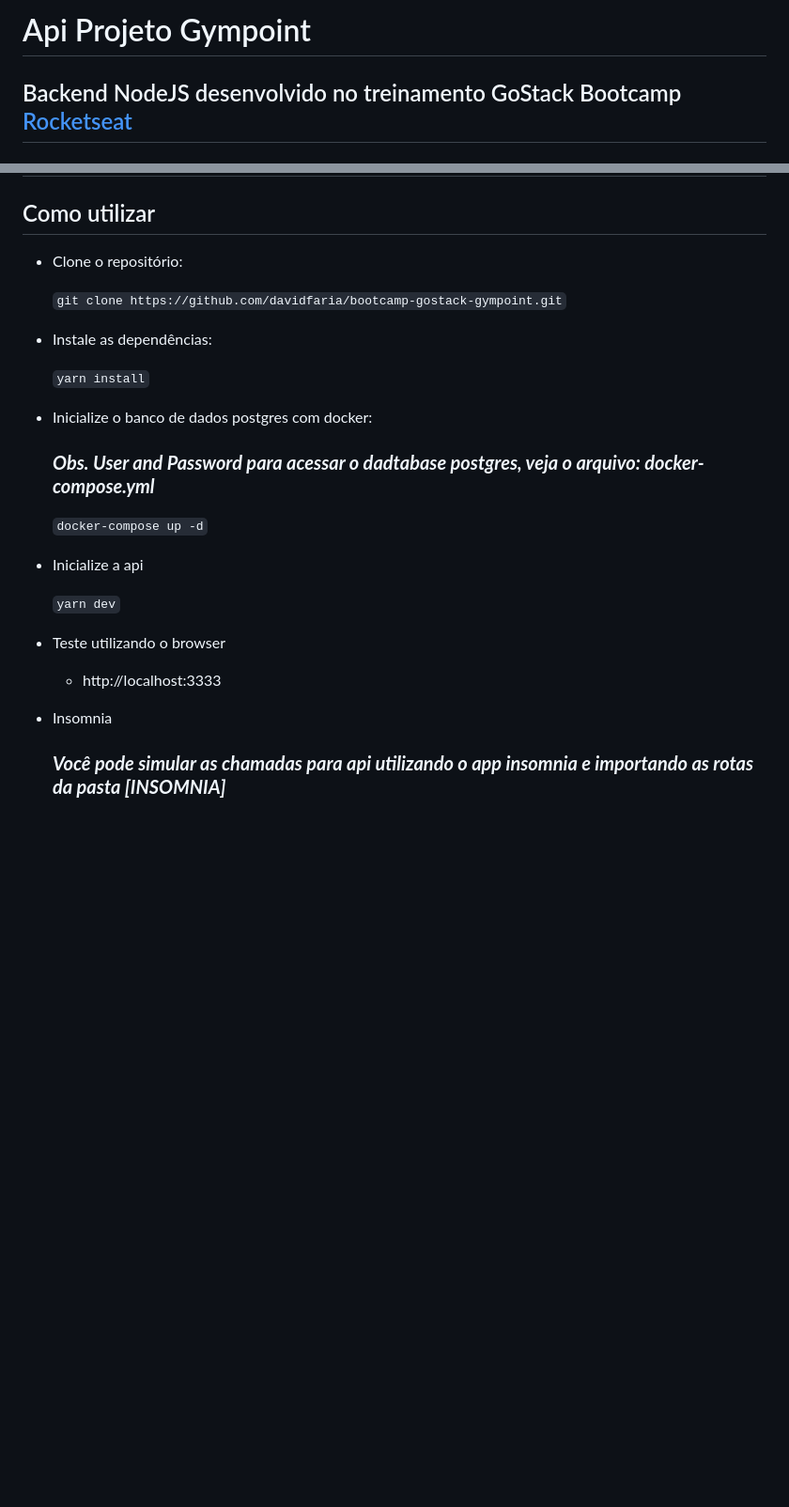
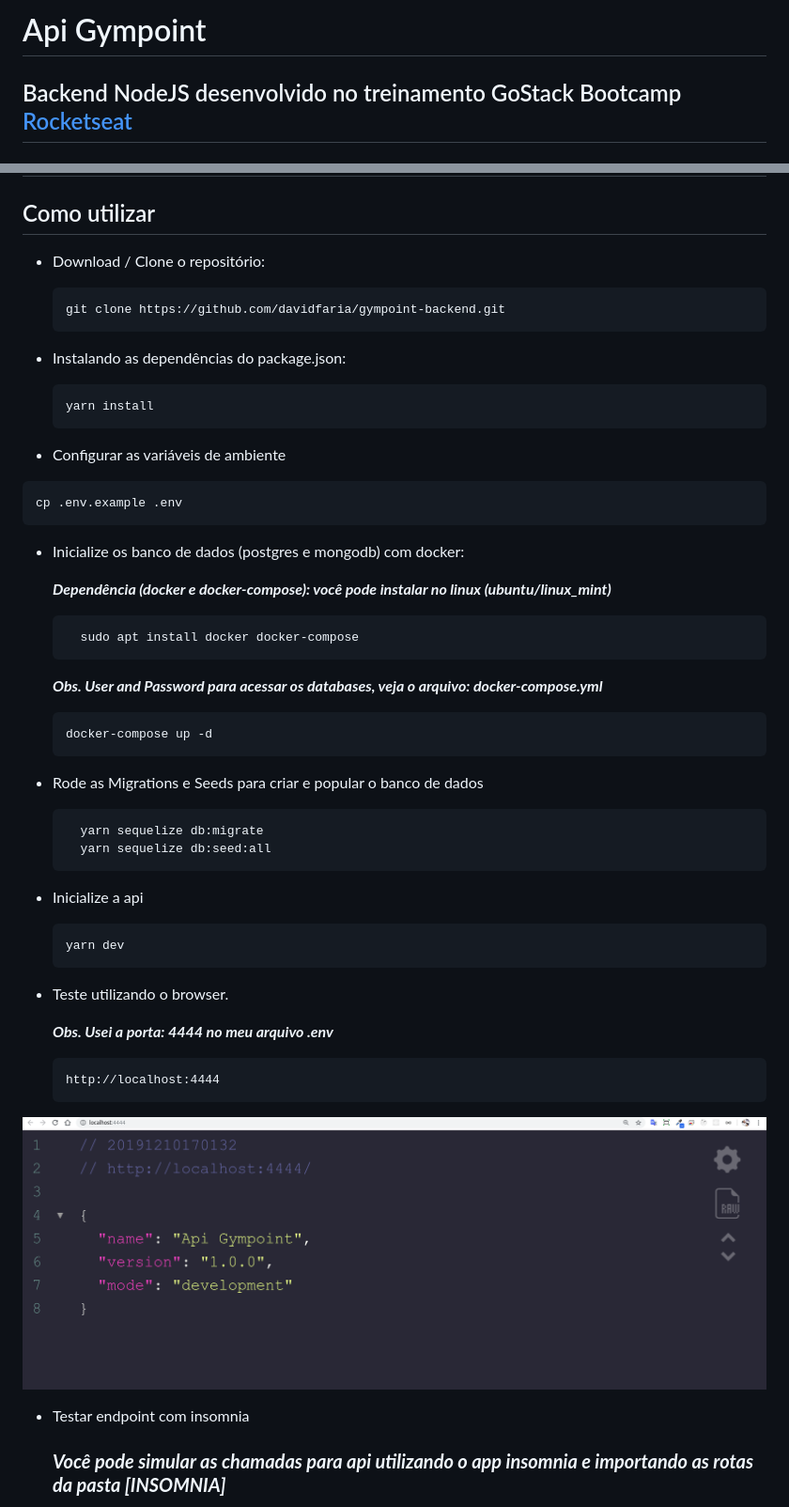
Before and after one commit to davidfaria/gympoint-backend, a Markdown page: README.md, 2 parts joined by grey strips. Shown: that part at 94% size. Drawn GitHub-style; pictures changed too: assets/localhost.png (added); blank space fills up the shorter version.

Commit message:
ajuste readme

````diff
--- a/README.md
+++ b/README.md
@@ -1,4 +1,4 @@
-# Api Projeto Gympoint
+# Api Gympoint
 
 ## Backend NodeJS desenvolvido no treinamento GoStack Bootcamp [Rocketseat](https://rocketseat.com.br)
 
@@ -8,28 +8,62 @@
 
 ## Como utilizar
 
-- Clone o repositório:
+- Download / Clone o repositório:
 
-  `git clone https://github.com/davidfaria/bootcamp-gostack-gympoint.git`
+  ```
+  git clone https://github.com/davidfaria/gympoint-backend.git
+  ```
 
-- Instale as dependências:
+- Instalando as dependências do package.json:
 
-  `yarn install`
+  ```
+  yarn install
+  ```
 
-- Inicialize o banco de dados postgres com docker:
+- Configurar as variáveis de ambiente
 
-  ### **_Obs. User and Password para acessar o dadtabase postgres, veja o arquivo: docker-compose.yml_**
+```
+cp .env.example .env
+```
 
-  `docker-compose up -d`
+- Inicialize os banco de dados (postgres e mongodb) com docker:
 
-- Inicialize a api
+  **_Dependência (docker e docker-compose): você pode instalar no linux (ubuntu/linux_mint)_**
 
-  `yarn dev`
+  ```
+    sudo apt install docker docker-compose
+  ```
 
-- Teste utilizando o browser
+  **_Obs. User and Password para acessar os databases, veja o arquivo: docker-compose.yml_**
 
-  - http://localhost:3333
+  ```
+  docker-compose up -d
+  ```
 
-- Insomnia
+- Rode as Migrations e Seeds para criar e popular o banco de dados
+
+  ```
+    yarn sequelize db:migrate
+    yarn sequelize db:seed:all
+  ```
+
+* Inicialize a api
+
+  ```
+  yarn dev
+  ```
+
+* Teste utilizando o browser.
+
+  **_Obs. Usei a porta: 4444 no meu arquivo .env_**
+
+  ```
+  http://localhost:4444
+  ```
+
+![localhost](https://raw.githubusercontent.com/davidfaria/gympoint-backend/master/assets/localhost.png)
+
+- Testar endpoint com insomnia
+
   ### **_Você pode simular as chamadas para api utilizando o app insomnia e importando as rotas da pasta [INSOMNIA]_**
 
````
Also changed, not shown: other parts of README.md (+12 -2 lines), assets/insomnia.png (added), assets/logo.png (renamed from img-readme/logo.png), assets/teste.png (added), img-readme/insomnia.png (deleted), 5 other files.
